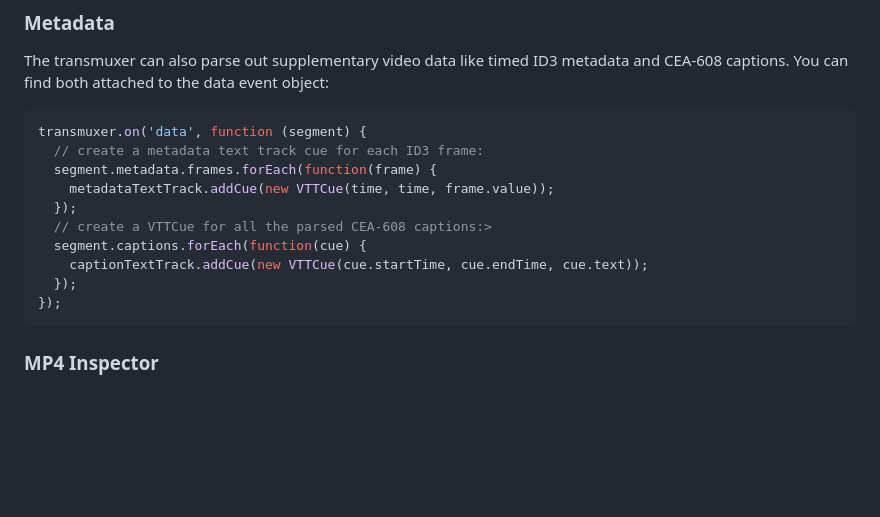
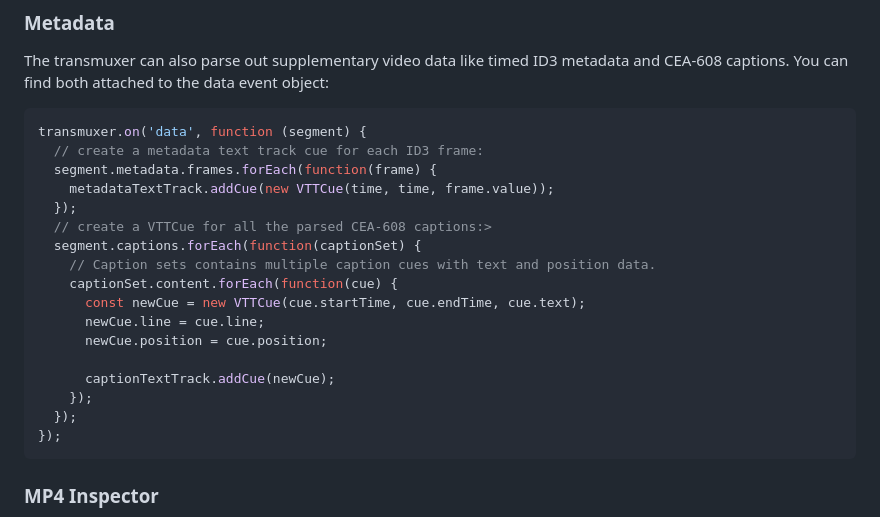
Before and after one commit to videojs/mux.js, a Markdown page: README.md, the part around the change. Rendered like a GitHub page; blank space fills up the shorter version.

````diff
--- a/README.md
+++ b/README.md
@@ -333,8 +333,15 @@ transmuxer.on('data', function (segment) {
     metadataTextTrack.addCue(new VTTCue(time, time, frame.value));
   });
   // create a VTTCue for all the parsed CEA-608 captions:>
-  segment.captions.forEach(function(cue) {
-    captionTextTrack.addCue(new VTTCue(cue.startTime, cue.endTime, cue.text));
+  segment.captions.forEach(function(captionSet) {
+    // Caption sets contains multiple caption cues with text and position data.
+    captionSet.content.forEach(function(cue) {
+      const newCue = new VTTCue(cue.startTime, cue.endTime, cue.text);
+      newCue.line = cue.line;
+      newCue.position = cue.position;
+
+      captionTextTrack.addCue(newCue);
+    });
   });
 });
 ```
````
Also changed, not shown: CHANGELOG.md (+21 -0 lines).
